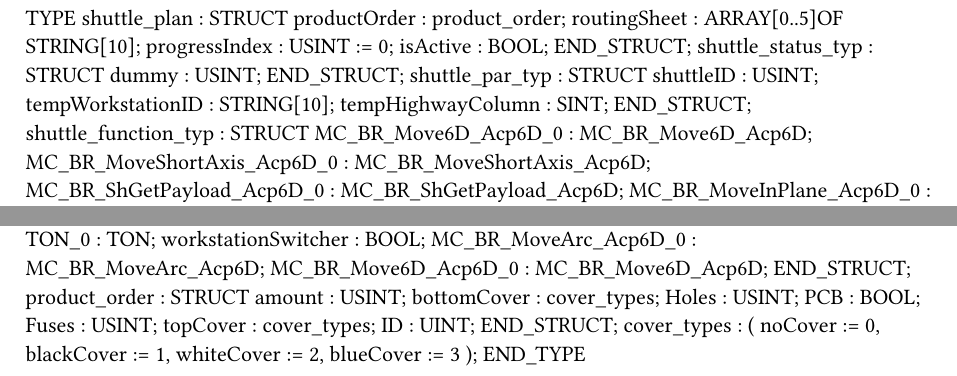
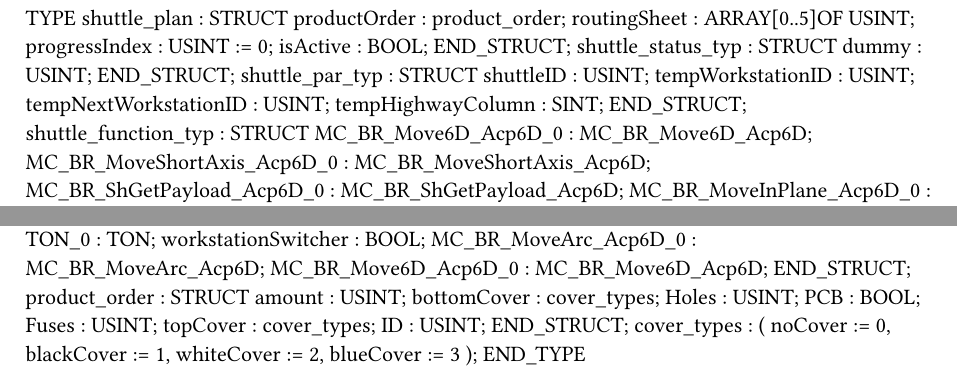
Before and after one commit to RoboticsAAU/MatrixProduction, a Typst document (AAU12Segmenter/Logical/Modules/Acopos6D/Acopos6D/Types.typ): two parts of the page, joined at a grey line, cut so that both start at the same text. Compiled offline with Typst 0.15.

Commit message:
Variable routing with new feature and bug fixes
Also changed name of pWorkStations to pWorkstation everywhere

```diff
--- a/AAU12Segmenter/Logical/Modules/Acopos6D/Acopos6D/Types.typ
+++ b/AAU12Segmenter/Logical/Modules/Acopos6D/Acopos6D/Types.typ
@@ -2,7 +2,7 @@
 TYPE
 	shuttle_plan : 	STRUCT
 		productOrder : product_order;
-		routingSheet : ARRAY[0..5]OF STRING[10];
+		routingSheet : ARRAY[0..5]OF USINT;
 		progressIndex : USINT := 0;
 		isActive : BOOL;
 	END_STRUCT;
@@ -11,7 +11,8 @@ TYPE
 	END_STRUCT;
 	shuttle_par_typ : 	STRUCT
 		shuttleID : USINT;
-		tempWorkstationID : STRING[10];
+		tempWorkstationID : USINT;
+		tempNextWorkstationID : USINT;
 		tempHighwayColumn : SINT;
 	END_STRUCT;
 	shuttle_function_typ : 	STRUCT
@@ -91,7 +92,7 @@ TYPE
 		PCB : BOOL;
 		Fuses : USINT;
 		topCover : cover_types;
-		ID : UINT;
+		ID : USINT;
 	END_STRUCT;
 	cover_types :
 		(
```
Also changed, not shown: AAU12Segmenter/Logical/Modules/Acopos6D/Acopos6D/Types.typ (2 more changed lines), 18 other files.
